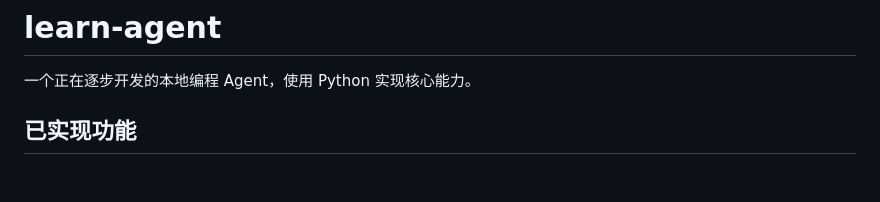
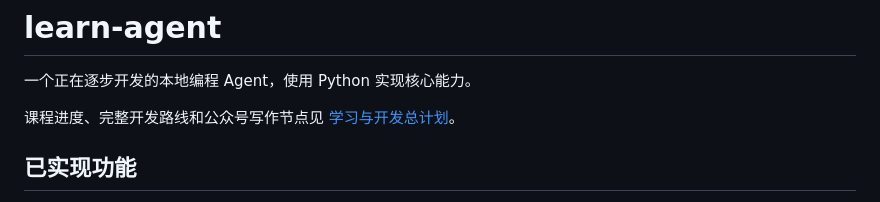
Before and after one commit to fa1lr4in/learn-agent, a Markdown page: README.md, the part around the change. GitHub-like rendering; blank space fills up the shorter version.

```diff
--- a/README.md
+++ b/README.md
@@ -1,6 +1,8 @@
 # learn-agent
 
 一个正在逐步开发的本地编程 Agent，使用 Python 实现核心能力。
+
+课程进度、完整开发路线和公众号写作节点见 [学习与开发总计划](学习与开发总计划.md)。
 
 ## 已实现功能
 
```
Also changed, not shown: 学习与开发总计划.md (added, +296 -0 lines).
